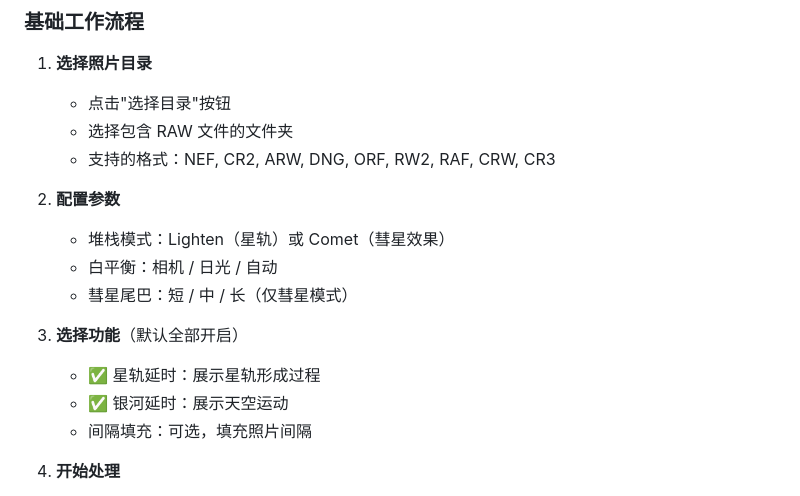
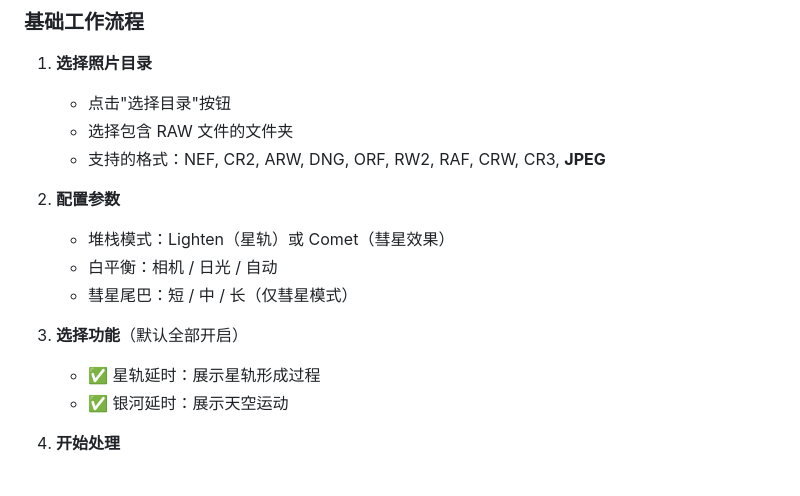
Before and after one commit to jamesphotography/SuperStarTrail, a Markdown page: README.md, the part around one of its changes. Drawn GitHub-style.

```diff
--- a/README.md
+++ b/README.md
@@ -80,7 +87,7 @@ python src/main.py
 1. **选择照片目录**
    - 点击"选择目录"按钮
    - 选择包含 RAW 文件的文件夹
-   - 支持的格式：NEF, CR2, ARW, DNG, ORF, RW2, RAF, CRW, CR3
+   - 支持的格式：NEF, CR2, ARW, DNG, ORF, RW2, RAF, CRW, CR3, **JPEG**
 
 2. **配置参数**
    - 堆栈模式：Lighten（星轨）或 Comet（彗星效果）
@@ -90,7 +97,6 @@ python src/main.py
 3. **选择功能**（默认全部开启）
    - ✅ 星轨延时：展示星轨形成过程
    - ✅ 银河延时：展示天空运动
-   - 间隔填充：可选，填充照片间隔
 
 4. **开始处理**
    - 点击"开始合成"
```
Also changed, not shown: other parts of README.md (+18 -6 lines).
